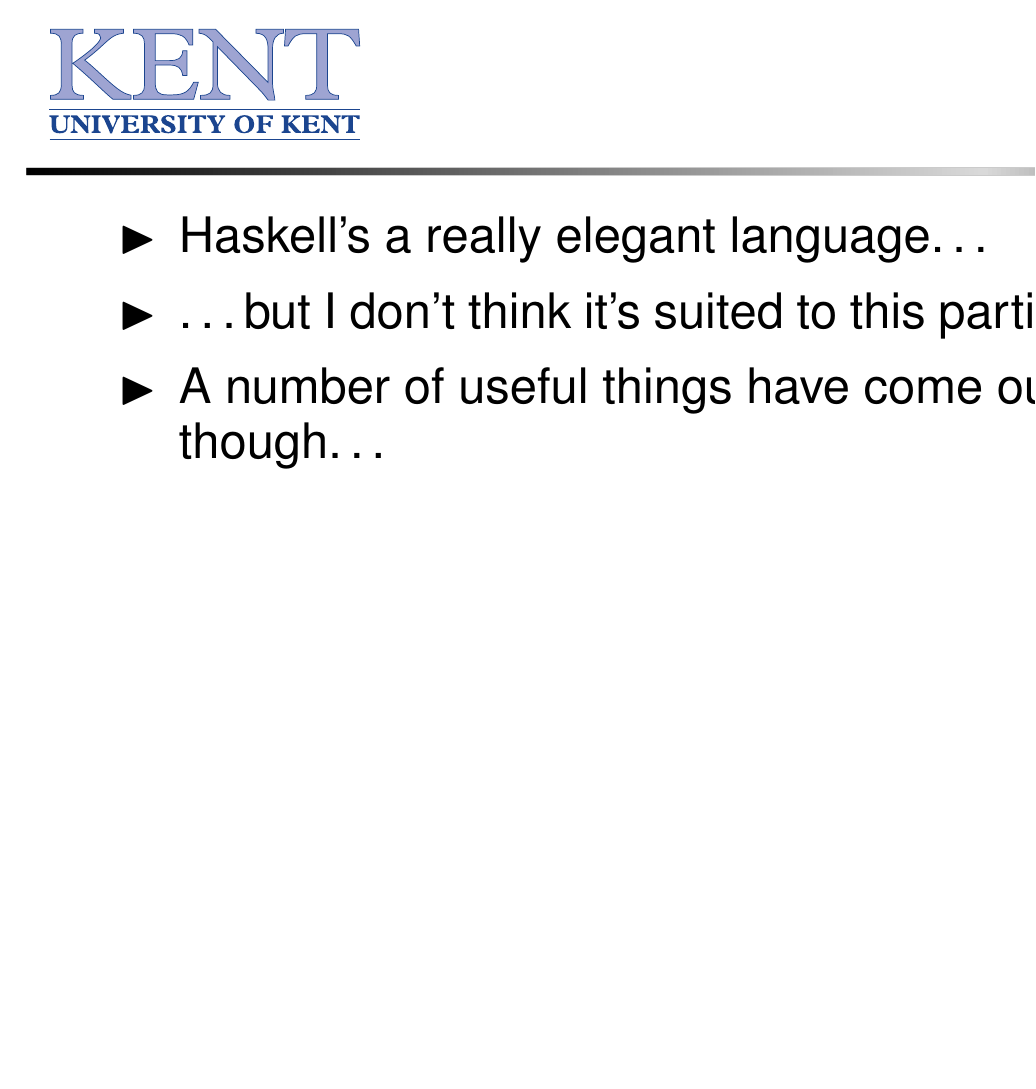
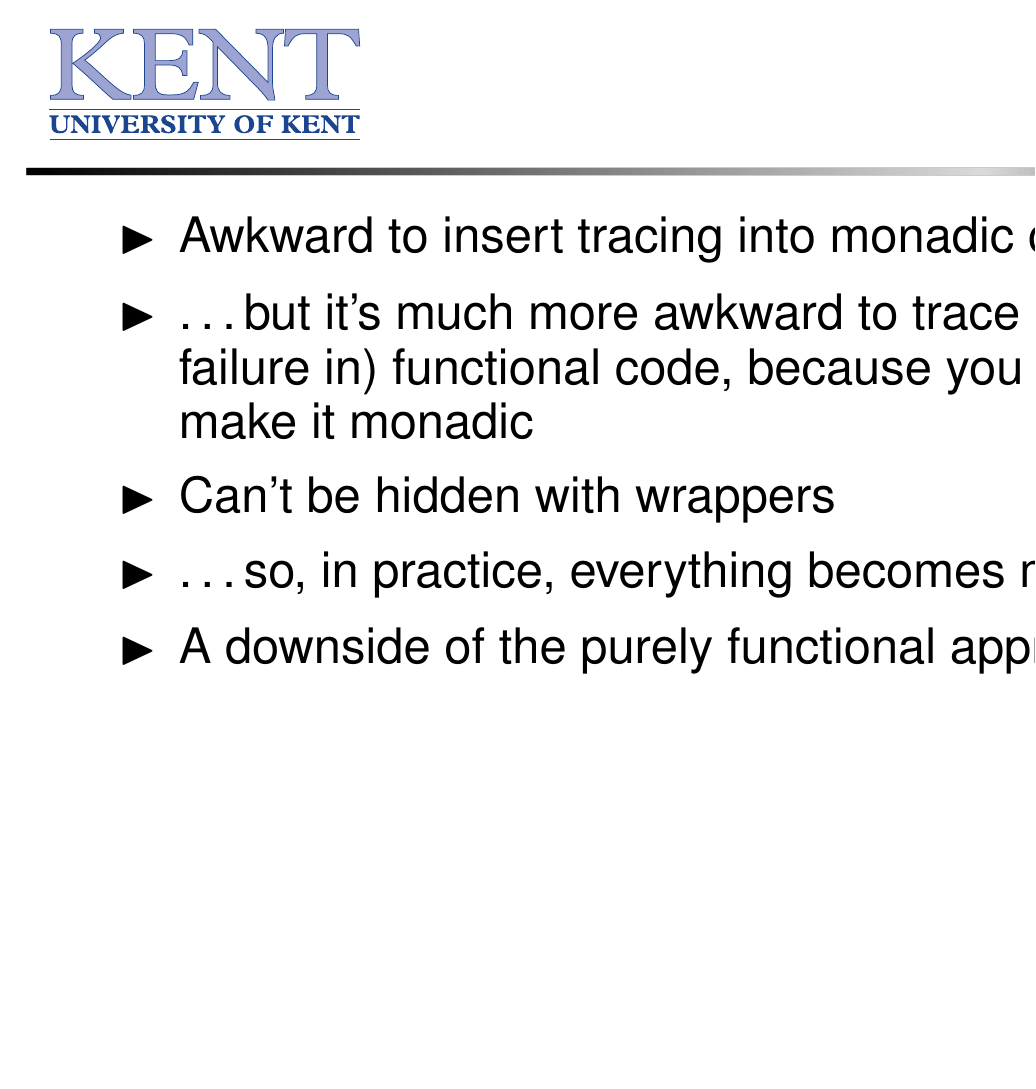
Before and after one commit to steshaw/tock, LaTeX slides (fco/doc/fco-pres.tex): page 40 of 42 before the commit and page 40 of 44 after it. Compiled offline with LaTeX, dvips and Ghostscript.

Commit message:
Add tracing/references slides

```diff
--- a/fco/doc/fco-pres.tex
+++ b/fco/doc/fco-pres.tex
@@ -587,6 +587,17 @@ trace' = liftM . liftM . liftM . trace
 \end{itemize}
 \end{slide}
 
+\begin{slide}{Tracing}
+\begin{itemize}
+\item Awkward to insert tracing into monadic code
+\item \ldots but it's much more awkward to trace (or support failure
+  in) functional code, because you have to first make it monadic
+\item Can't be hidden with wrappers
+\item \ldots so, in practice, everything becomes monadic
+\item A downside of the purely functional approach
+\end{itemize}
+\end{slide}
+
 \begin{slide}{Conclusions}
 \begin{itemize}
 \item Haskell's a really elegant language\ldots
```
Also changed, not shown: fco/doc/fco-pres.tex (19 more changed lines).
